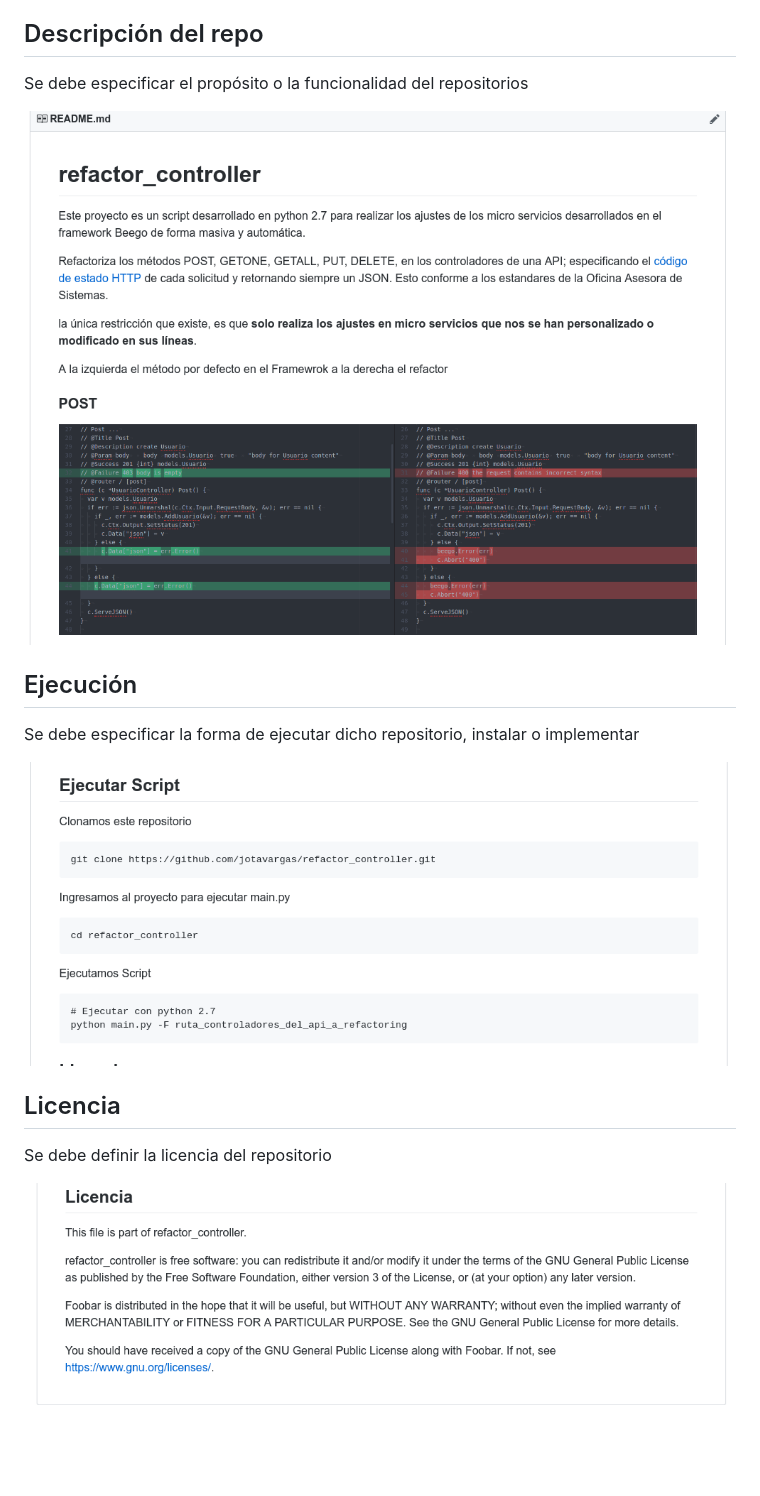
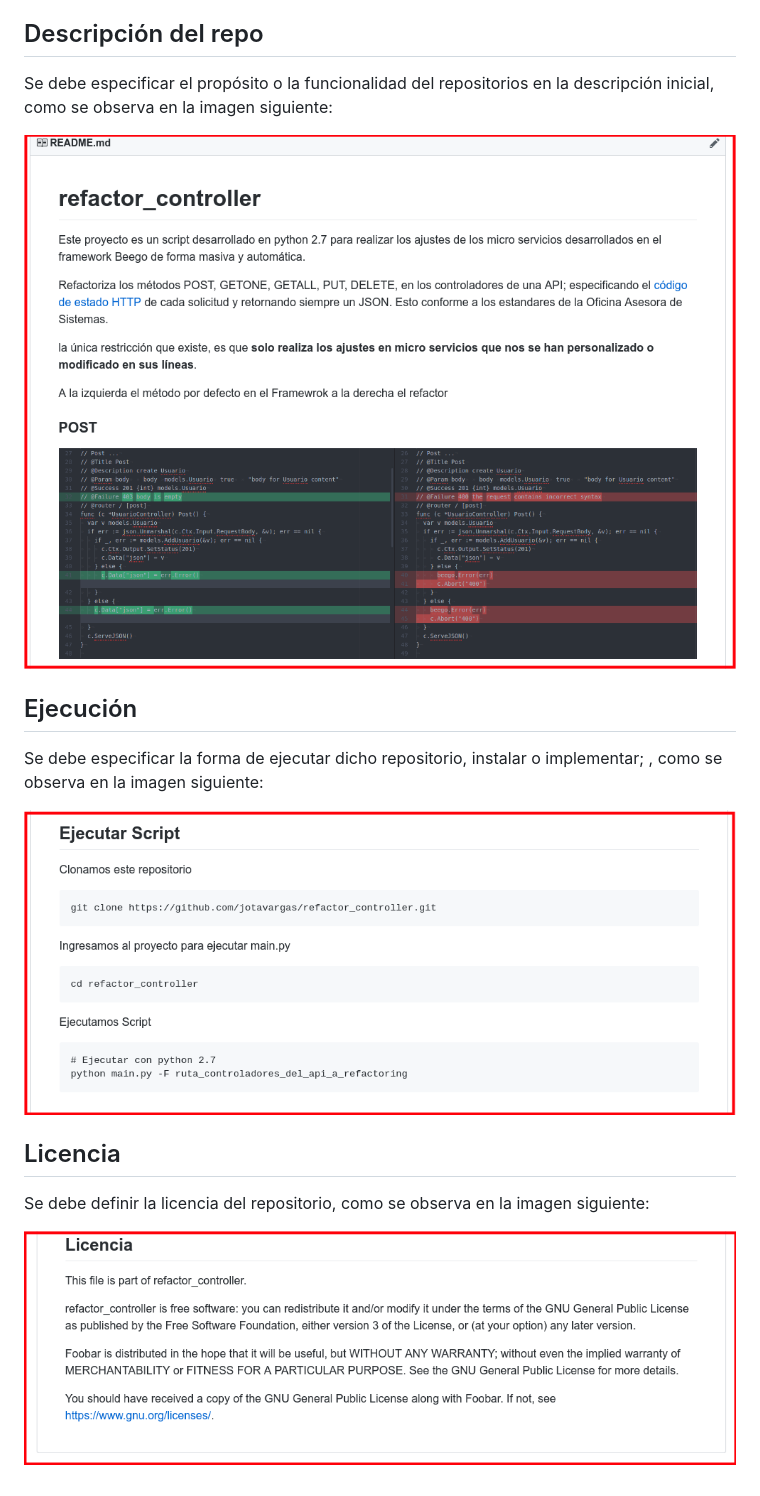
Before and after one commit to udistrital/lineamientos_oas, a Markdown page: repositorios_institucionales/contenido_readme.md, the part around the change. GitHub-like rendering; pictures changed too: repositorios_institucionales/img/repo_03.png, repositorios_institucionales/img/repo_04.png, repositorios_institucionales/img/repo_05.png; blank space fills up the shorter version.

Commit message:
formato bash

```diff
--- a/repositorios_institucionales/contenido_readme.md
+++ b/repositorios_institucionales/contenido_readme.md
@@ -4,16 +4,16 @@ En esta sección se establece los contenidos mínimos para la descriptivos para
 
 
 ## Descripción del repo
-Se debe especificar el propósito o la funcionalidad del repositorios
+Se debe especificar el propósito o la funcionalidad del repositorios en la descripción inicial, como  se observa en la imagen siguiente:
 
 ![Crear BD](/repositorios_institucionales/img/repo_03.png)
 
 ## Ejecución
-Se debe especificar la forma de ejecutar dicho repositorio, instalar o implementar
+Se debe especificar la forma de ejecutar dicho repositorio, instalar o implementar; , como  se observa en la imagen siguiente:
 
 ![Crear BD](/repositorios_institucionales/img/repo_04.png)
 
 ## Licencia
-Se debe definir la licencia del repositorio
+Se debe definir la licencia del repositorio, como  se observa en la imagen siguiente:
 
 ![Crear BD](/repositorios_institucionales/img/repo_05.png)
```
